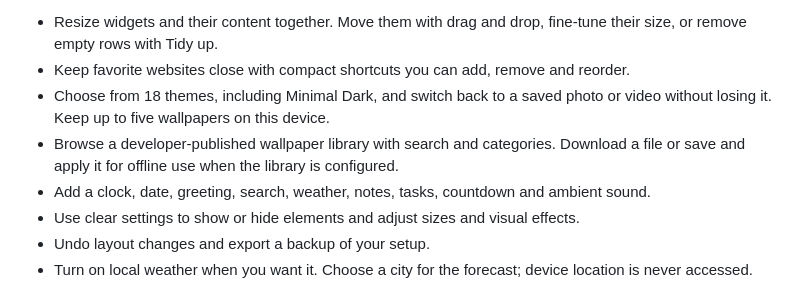
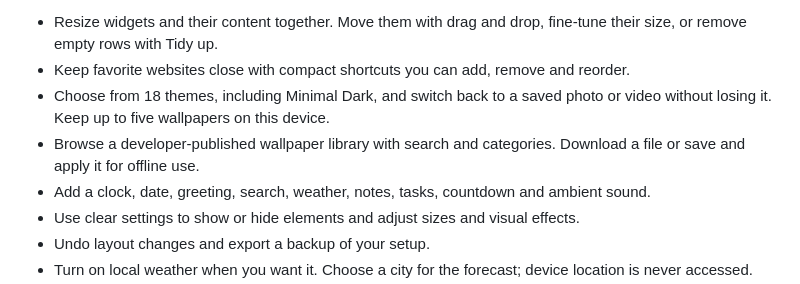
Before and after one commit to malimehdi230-dev/3D-Homepage, a Markdown page: store-kit/LISTING.md, the part around the change. Drawn GitHub-style.

```diff
--- a/store-kit/LISTING.md
+++ b/store-kit/LISTING.md
@@ -17,7 +17,7 @@ Make your new tab a place you enjoy coming back to.
 - Resize widgets and their content together. Move them with drag and drop, fine-tune their size, or remove empty rows with Tidy up.
 - Keep favorite websites close with compact shortcuts you can add, remove and reorder.
 - Choose from 18 themes, including Minimal Dark, and switch back to a saved photo or video without losing it. Keep up to five wallpapers on this device.
-- Browse a developer-published wallpaper library with search and categories. Download a file or save and apply it for offline use when the library is configured.
+- Browse a developer-published wallpaper library with search and categories. Download a file or save and apply it for offline use.
 - Add a clock, date, greeting, search, weather, notes, tasks, countdown and ambient sound.
 - Use clear settings to show or hide elements and adjust sizes and visual effects.
 - Undo layout changes and export a backup of your setup.
```
Also changed, not shown: store-kit/README.md (+1 -1 lines).
